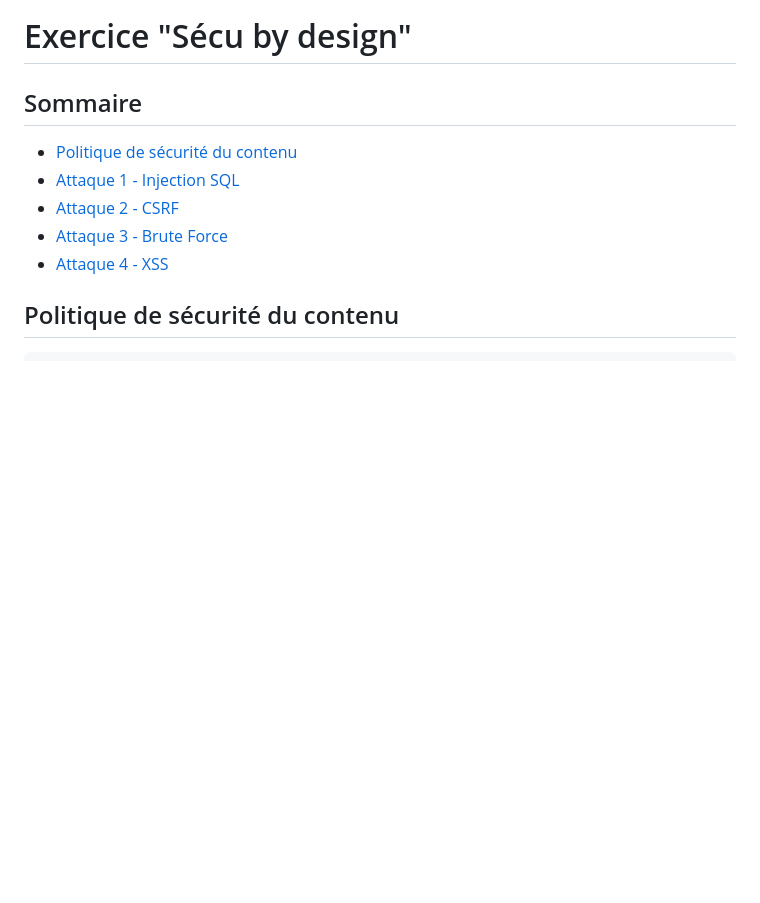
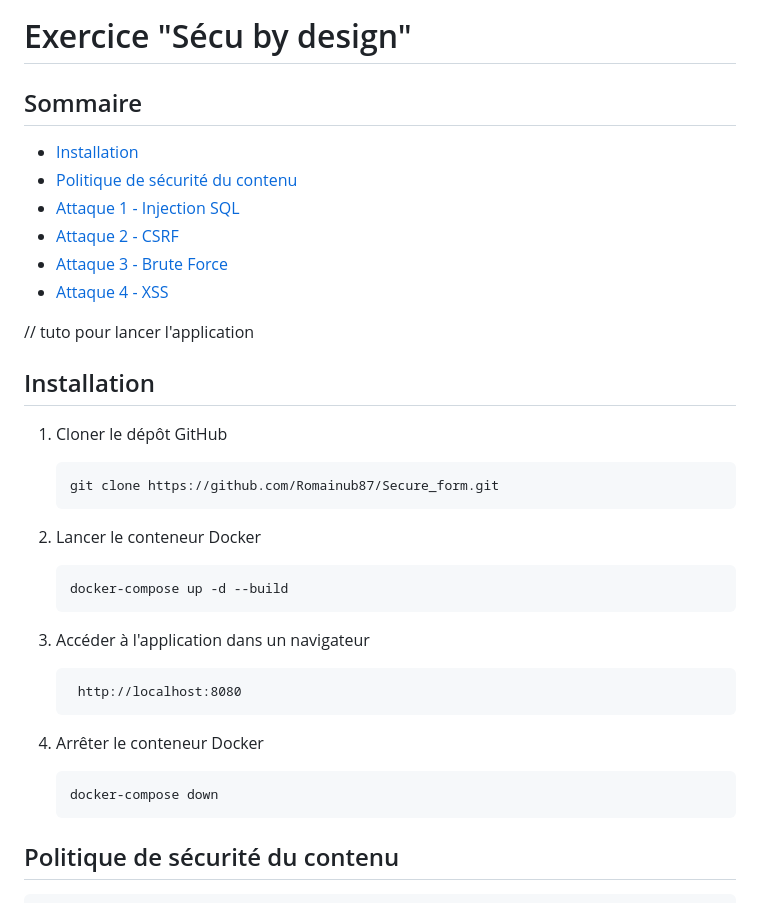
Before and after one commit to Romainub87/InjectionSQL, a Markdown page: README.md, the part around the change. Drawn GitHub-style; blank space fills up the shorter version.

Commit message:
Ajout README.md

````diff
--- a/README.md
+++ b/README.md
@@ -1,11 +1,35 @@
 # Exercice "Sécu by design"
 
 ## Sommaire
+- [Installation](#installation)
 - [Politique de sécurité du contenu](#politique-de-sécurité-du-contenu)
 - [Attaque 1 - Injection SQL](#attaque-1---injection-sql)
 - [Attaque 2 - CSRF](#attaque-2---csrf)
 - [Attaque 3 - Brute Force](#attaque-3---brute-force)
 - [Attaque 4 - XSS](#attaque-4---xss)
+
+// tuto pour lancer l'application
+
+## Installation
+1. Cloner le dépôt GitHub
+   ```bash
+   git clone https://github.com/Romainub87/Secure_form.git
+    ```
+
+2. Lancer le conteneur Docker
+   ```bash
+   docker-compose up -d --build
+   ```
+
+3. Accéder à l'application dans un navigateur
+   ```
+    http://localhost:8080
+    ```
+
+4. Arrêter le conteneur Docker
+    ```bash
+    docker-compose down
+    ```
 
 ## Politique de sécurité du contenu
   ```php
````
